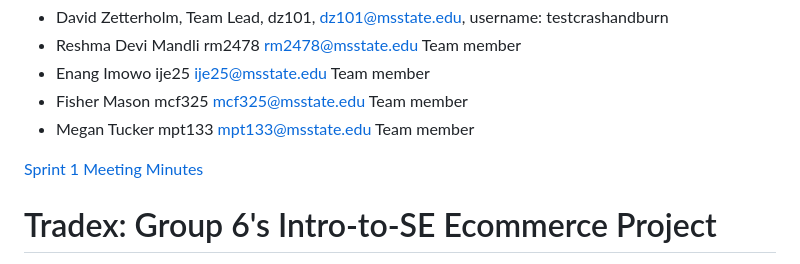
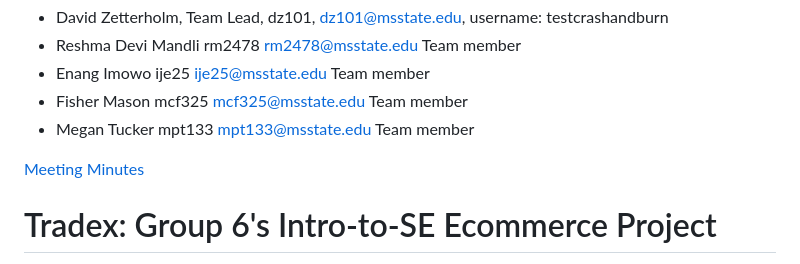
Before and after one commit to testcrashandburn/Intro-to-SE-Group-6, a Markdown page: README.md, the part around the change. Drawn GitHub-style.

```diff
--- a/README.md
+++ b/README.md
@@ -6,7 +6,7 @@ Team Members:
 * Fisher Mason mcf325 mcf325@msstate.edu Team member
 * Megan Tucker mpt133 mpt133@msstate.edu Team member
 
-[Sprint 1 Meeting Minutes](https://github.com/testcrashandburn/Intro-to-SE-Group-6/wiki/Meeting)
+[Meeting Minutes](https://github.com/testcrashandburn/Intro-to-SE-Group-6/wiki/Meeting)
 
 # Tradex: Group 6's Intro-to-SE Ecommerce Project
 
```
